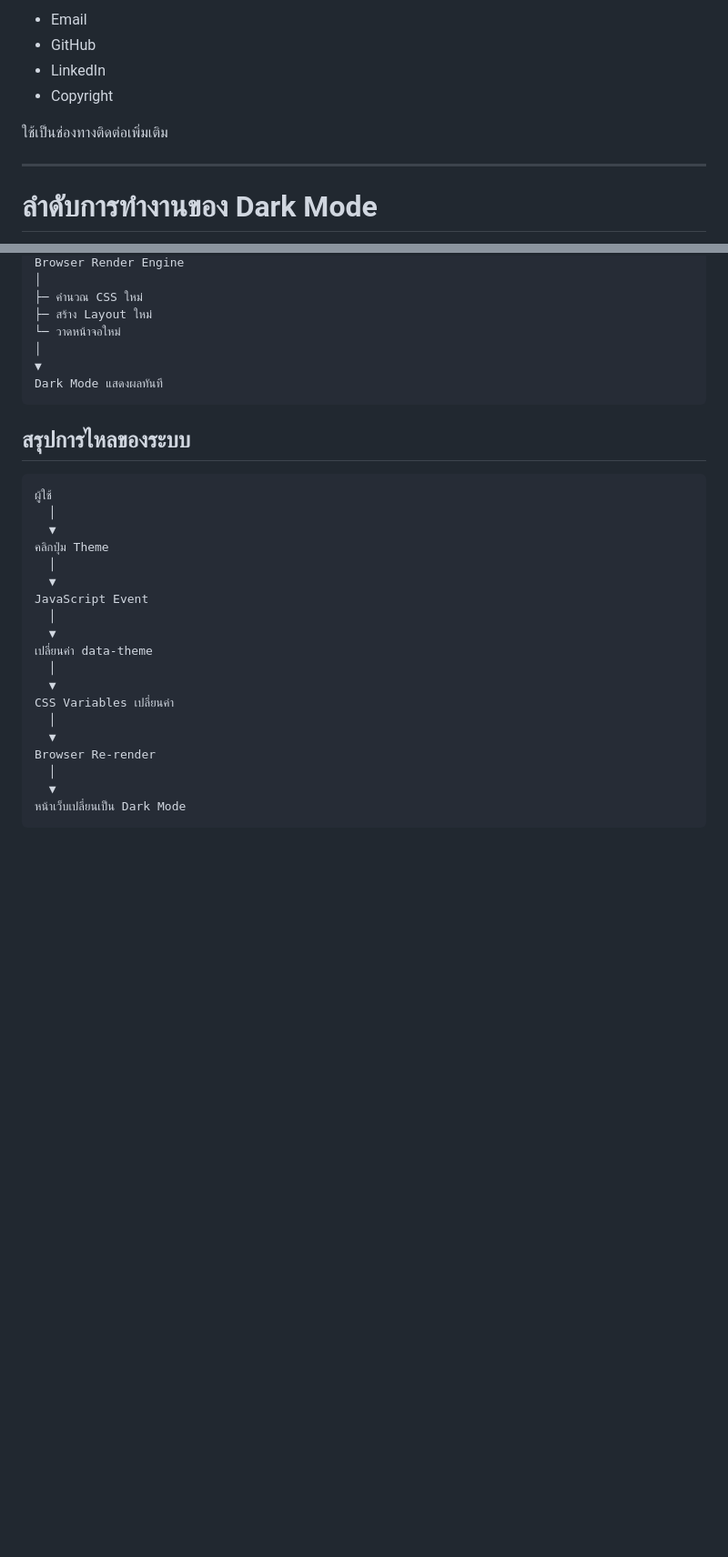
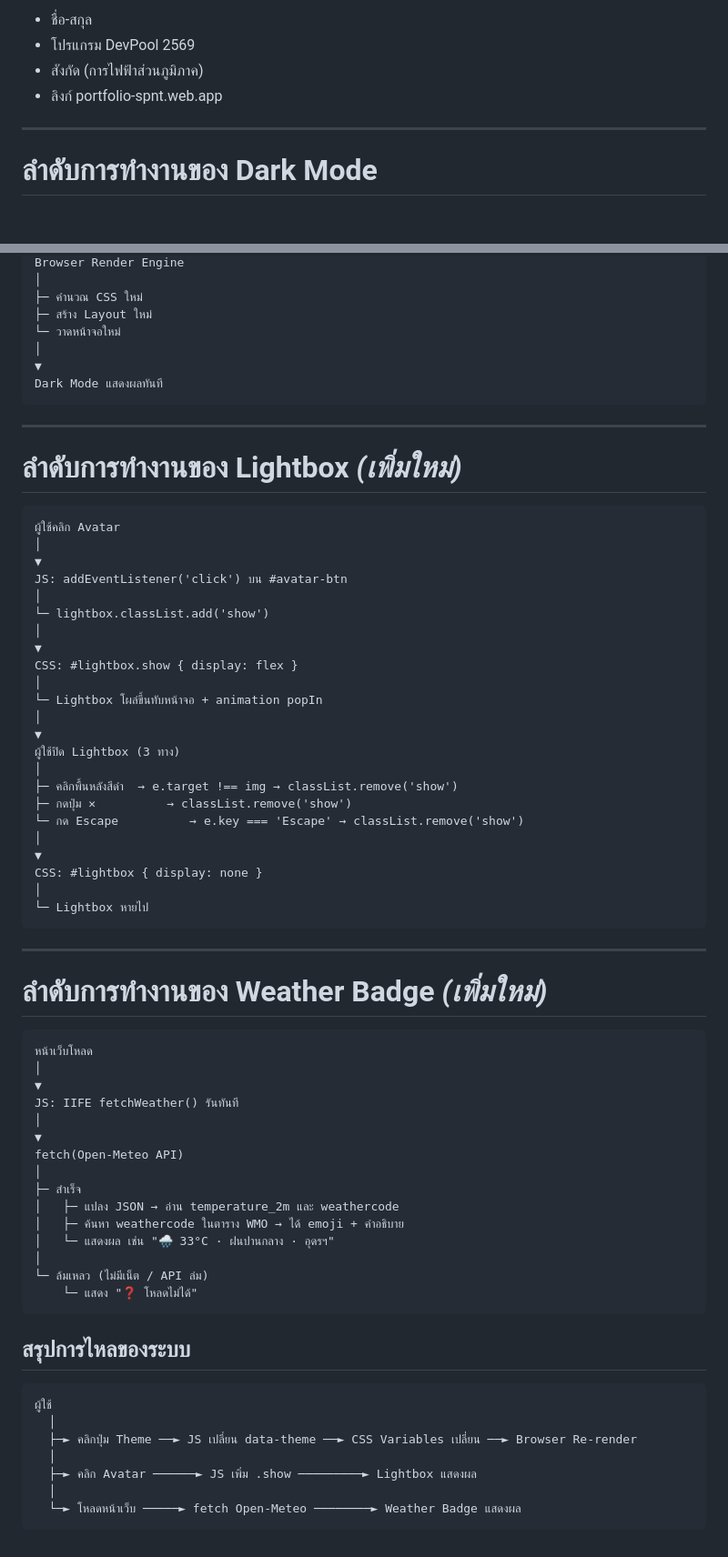
Before and after one commit to autzaa555/devpool2569-portfolio, a Markdown page: README.md, 2 parts joined by grey strips. Shown at 91% size. GitHub-like rendering; blank space fills up the shorter version.

````diff
--- a/README.md
+++ b/README.md
@@ -247,10 +291,8 @@ devpool2569-portfolio
 
-* Email
-* GitHub
-* LinkedIn
-* Copyright
-
-ใช้เป็นช่องทางติดต่อเพิ่มเติม
+* ชื่อ-สกุล
+* โปรแกรม DevPool 2569
+* สังกัด (การไฟฟ้าส่วนภูมิภาค)
+* ลิงก์ portfolio-spnt.web.app
 
 ---
 
@@ -297,26 +339,66 @@ Browser Render Engine
 Dark Mode แสดงผลทันที
 ```
 
+---
+
+# ลำดับการทำงานของ Lightbox *(เพิ่มใหม่)*
+
+```text
+ผู้ใช้คลิก Avatar
+│
+▼
+JS: addEventListener('click') บน #avatar-btn
+│
+└─ lightbox.classList.add('show')
+│
+▼
+CSS: #lightbox.show { display: flex }
+│
+└─ Lightbox โผล่ขึ้นทับหน้าจอ + animation popIn
+│
+▼
+ผู้ใช้ปิด Lightbox (3 ทาง)
+│
+├─ คลิกพื้นหลังสีดำ  → e.target !== img → classList.remove('show')
+├─ กดปุ่ม ✕          → classList.remove('show')
+└─ กด Escape          → e.key === 'Escape' → classList.remove('show')
+│
+▼
+CSS: #lightbox { display: none }
+│
+└─ Lightbox หายไป
+```
+
+---
+
+# ลำดับการทำงานของ Weather Badge *(เพิ่มใหม่)*
+
+```text
+หน้าเว็บโหลด
+│
+▼
+JS: IIFE fetchWeather() รันทันที
+│
+▼
+fetch(Open-Meteo API)
+│
+├─ สำเร็จ
+│   ├─ แปลง JSON → อ่าน temperature_2m และ weathercode
+│   ├─ ค้นหา weathercode ในตาราง WMO → ได้ emoji + คำอธิบาย
+│   └─ แสดงผล เช่น "🌧️ 33°C · ฝนปานกลาง · อุดรฯ"
+│
+└─ ล้มเหลว (ไม่มีเน็ต / API ล่ม)
+    └─ แสดง "❓ โหลดไม่ได้"
+```
+
 ## สรุปการไหลของระบบ
 
 ```text
 ผู้ใช้
   │
-  ▼
-คลิกปุ่ม Theme
+  ├─► คลิกปุ่ม Theme ──► JS เปลี่ยน data-theme ──► CSS Variables เปลี่ยน ──► Browser Re-render
   │
-  ▼
-JavaScript Event
+  ├─► คลิก Avatar ──────► JS เพิ่ม .show ─────────► Lightbox แสดงผล
   │
-  ▼
-เปลี่ยนค่า data-theme
-  │
-  ▼
-CSS Variables เปลี่ยนค่า
-  │
-  ▼
-Browser Re-render
-  │
-  ▼
-หน้าเว็บเปลี่ยนเป็น Dark Mode
+  └─► โหลดหน้าเว็บ ─────► fetch Open-Meteo ────────► Weather Badge แสดงผล
 ```
````
Also changed, not shown: other parts of README.md (+96 -52 lines).
